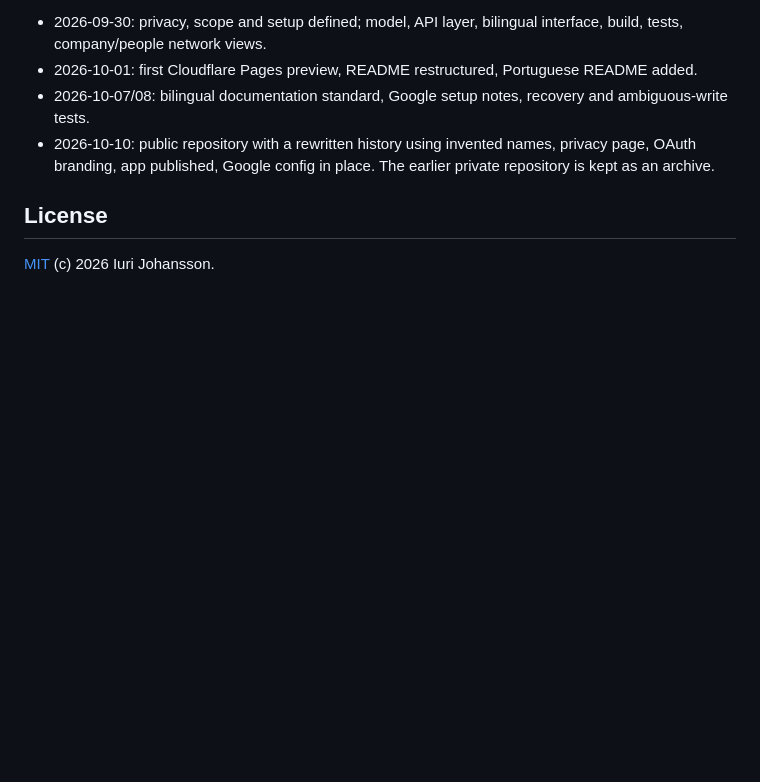
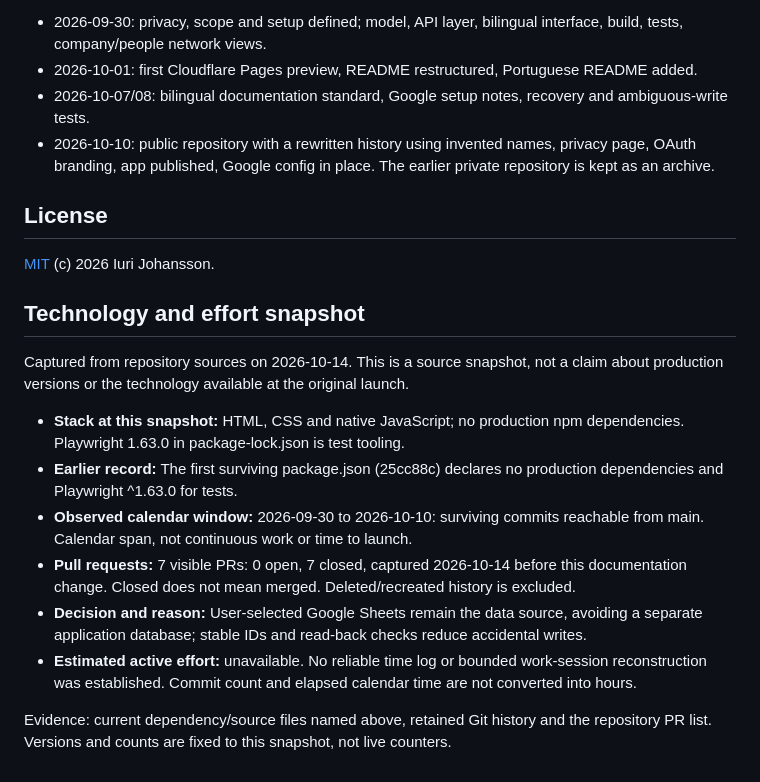
Before and after one commit to iurjoh/ponte, a Markdown page: README.md, the part around the change. GitHub-like rendering; blank space fills up the shorter version.

Commit message:
docs: dated technology and effort snapshot (EN)
Append reviewed 2026-10-14 evidence, preserving existing content. Documentation only; no invented active hours.

```diff
--- a/README.md
+++ b/README.md
@@ -99,3 +99,16 @@ Ponte started as an idea for organizing a job search without handing data to ano
 ## License
 
 [MIT](LICENSE) (c) 2026 Iuri Johansson.
+
+## Technology and effort snapshot
+
+Captured from repository sources on 2026-10-14. This is a source snapshot, not a claim about production versions or the technology available at the original launch.
+
+- **Stack at this snapshot:** HTML, CSS and native JavaScript; no production npm dependencies. Playwright 1.63.0 in package-lock.json is test tooling.
+- **Earlier record:** The first surviving package.json (25cc88c) declares no production dependencies and Playwright ^1.63.0 for tests.
+- **Observed calendar window:** 2026-09-30 to 2026-10-10: surviving commits reachable from main. Calendar span, not continuous work or time to launch.
+- **Pull requests:** 7 visible PRs: 0 open, 7 closed, captured 2026-10-14 before this documentation change. Closed does not mean merged. Deleted/recreated history is excluded.
+- **Decision and reason:** User-selected Google Sheets remain the data source, avoiding a separate application database; stable IDs and read-back checks reduce accidental writes.
+- **Estimated active effort:** unavailable. No reliable time log or bounded work-session reconstruction was established. Commit count and elapsed calendar time are not converted into hours.
+
+Evidence: current dependency/source files named above, retained Git history and the repository PR list. Versions and counts are fixed to this snapshot, not live counters.
```
